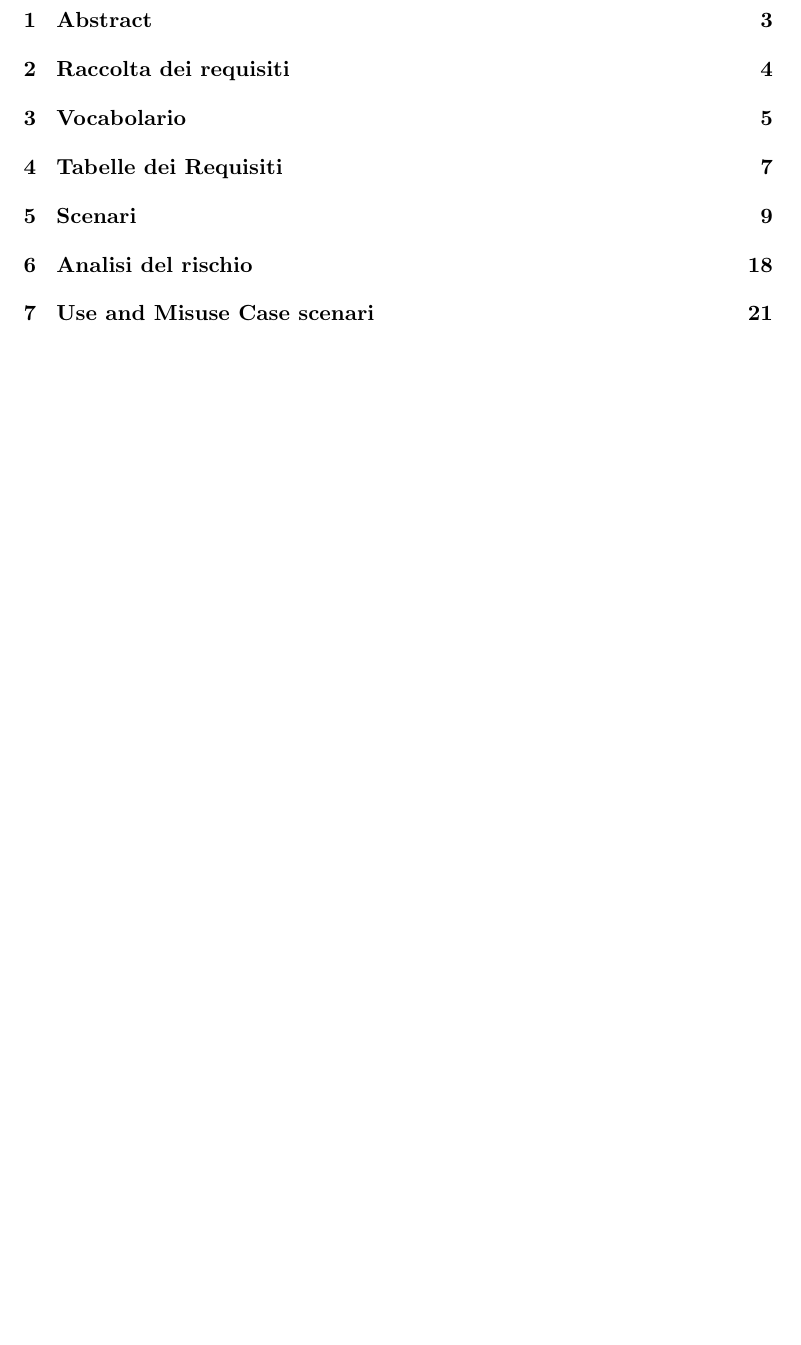
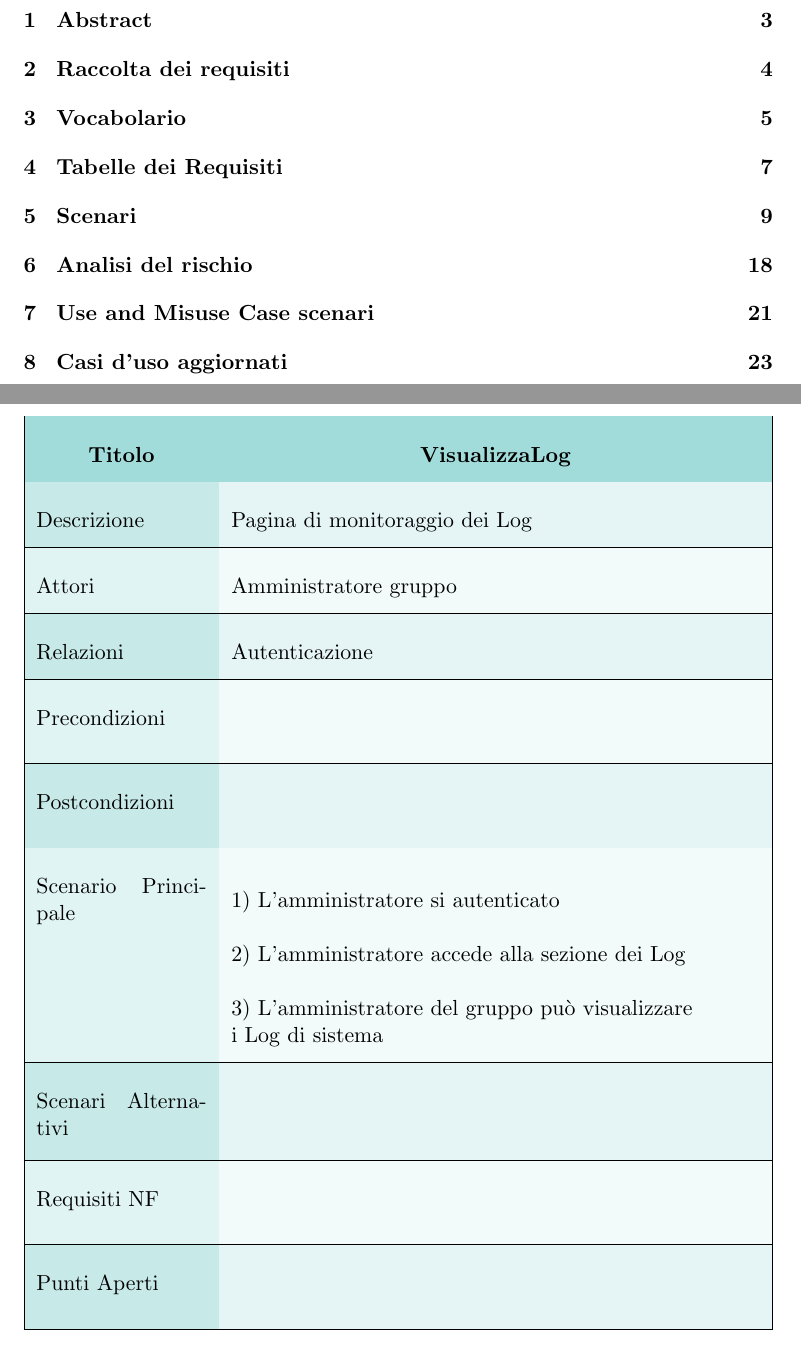
Before and after one commit to iacobucci/codemonkey, a LaTeX document (docs/codemonkey.tex, which reads docs/monkerisk/casiUsoAggiornati.tex): part of page 2 of 22 before the commit and two parts of pages 2 and 23 of 23 after it, the two joined at a grey line, cut so that both start at the same text, the shorter picture padded with empty space. Compiled offline with pdfLaTeX.

Commit message:
modified:   docs/codemonkey.tex 	new file:   docs/monkerisk/casiUsoAggiornati.tex

```diff
--- /dev/null
+++ b/docs/monkerisk/casiUsoAggiornati.tex
@@ -0,0 +1,24 @@
+\section{Casi d'uso aggiornati}
+
+
+\monkeytable{3} {
+{|>{\arraybackslash}m{3cm}|>{\arraybackslash}X|}
+
+\hline \rowcolor{tableCyan!37} \centering\textbf{Titolo} &
+\centering\textbf{VisualizzaLog}\endline
+\hline
+\rowcolor{tableCyan!10}
+\cellcolor{tableCyan!22}
+
+                Descrizione & Pagina di monitoraggio dei Log
+\ntableCyan     Attori & Amministratore gruppo
+\tableCyan      Relazioni & Autenticazione
+\ntableCyan     Precondizioni &
+\tableCyan      Postcondizioni &
+\ntableCyan     Scenario Principale & 1) L'amministratore si autenticato
+                                        \newline \newline 2) L'amministratore accede alla sezione dei Log
+                                        \newline \newline 3) L'amministratore del gruppo può visualizzare \newline i Log di sistema
+\tableCyan      Scenari Alternativi &
+\ntableCyan     Requisiti NF &
+\tableCyan      Punti Aperti &
+}
```
Also changed, not shown: docs/codemonkey.tex (+2 -0 lines).
